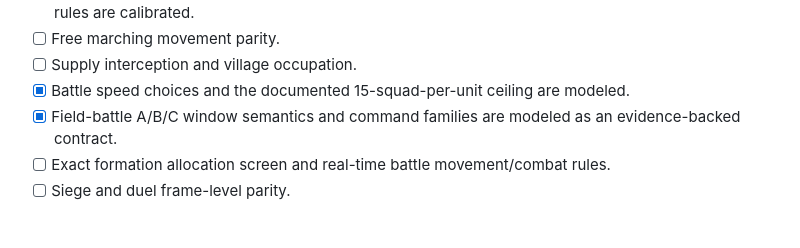
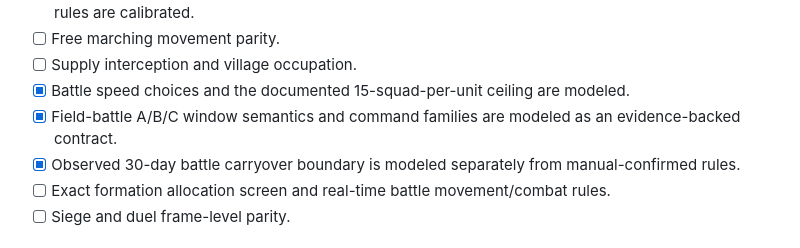
Before and after one commit to rushairer/fenghuo-heroes, a Markdown page: docs/PARITY_ROADMAP.md, the part around the change. GitHub-like rendering.

Commit message:
docs: track observed battle carryover

```diff
--- a/docs/PARITY_ROADMAP.md
+++ b/docs/PARITY_ROADMAP.md
@@ -60,6 +60,7 @@ Before a screen is marked parity-complete it needs:
 - [ ] Supply interception and village occupation.
 - [x] Battle speed choices and the documented 15-squad-per-unit ceiling are modeled.
 - [x] Field-battle A/B/C window semantics and command families are modeled as an evidence-backed contract.
+- [x] Observed 30-day battle carryover boundary is modeled separately from manual-confirmed rules.
 - [ ] Exact formation allocation screen and real-time battle movement/combat rules.
 - [ ] Siege and duel frame-level parity.
 
```
